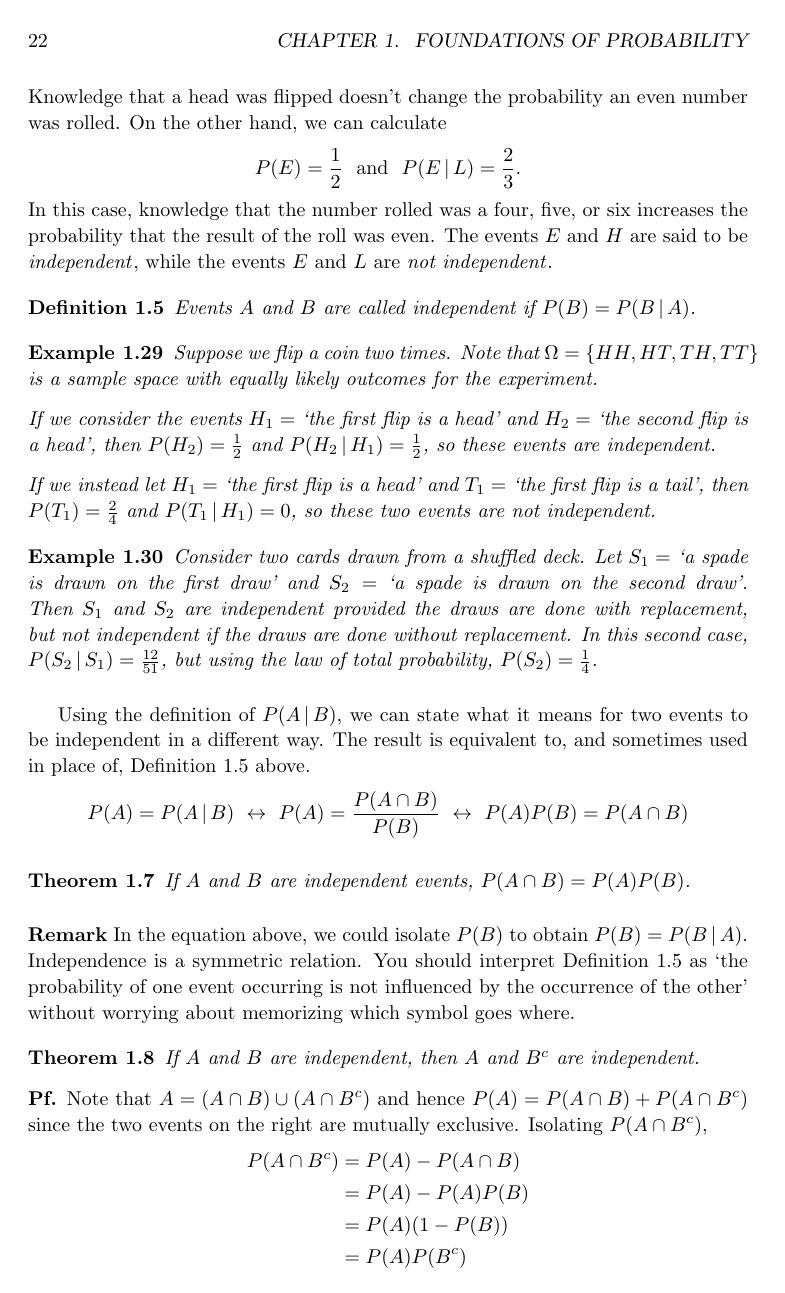
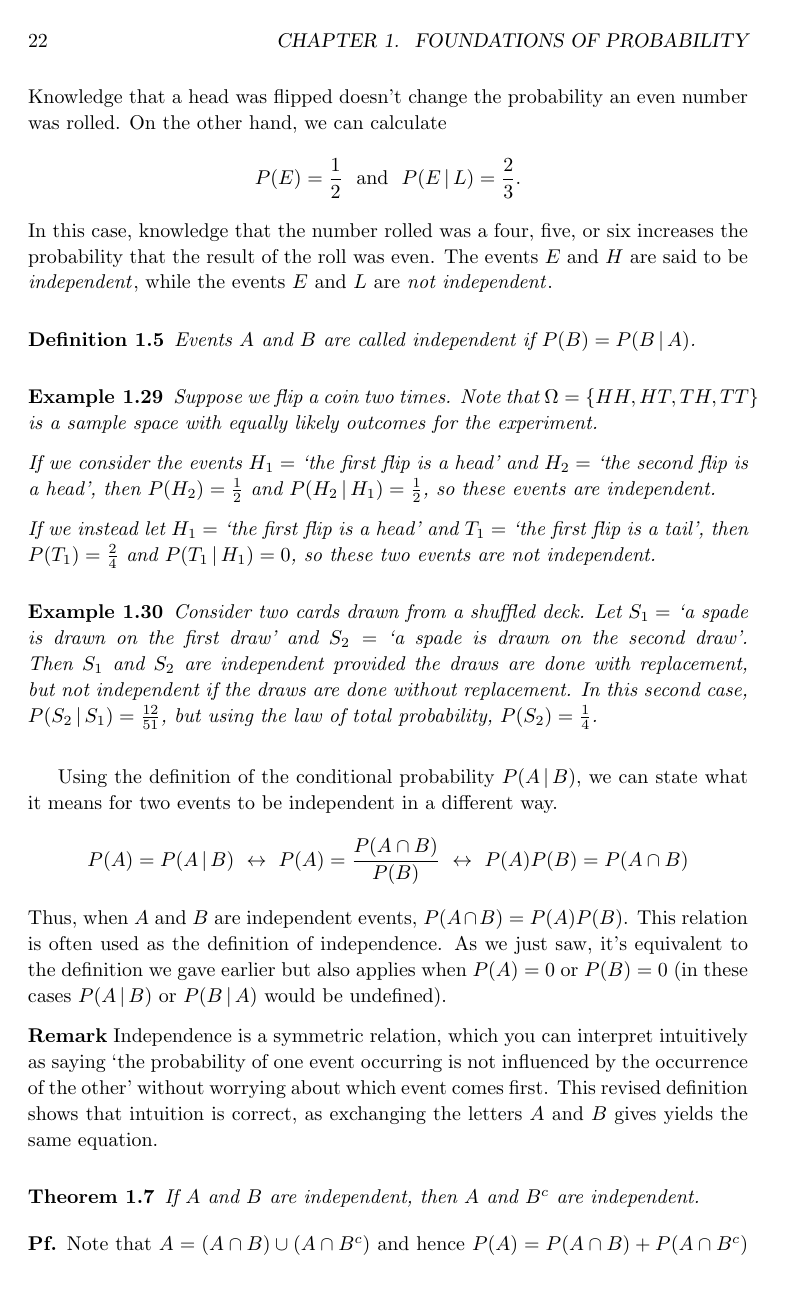
Before and after one commit to qubd/probability_notes, a LaTeX thesis (Probability_Notes.tex, which reads ch1.tex): page 25 of 135. Compiled offline with pdfLaTeX.

Commit message:
More tweaks for definition of independence

```diff
--- a/ch1.tex
+++ b/ch1.tex
@@ -844,14 +844,11 @@ Events $A$ and $B$ are called independent\index{Events!independent}\index{Indepe
 Consider two cards drawn from a shuffled deck. Let $S_1 =$ `a spade is drawn on the first draw' and $S_2 =$ `a spade is drawn on the second draw'. Then $S_1$ and $S_2$ are independent provided the draws are done with replacement, but not independent if the draws are done without replacement. In this second case, $P(S_2 \given S_1) = \frac{12}{51}$, but using the law of total probability, $P(S_2) = \frac{1}{4}$.
 \end{examp}
 \par
-Using the definition of $P(A \given B)$, we can state what it means for two events to be independent in a different way. The result is equivalent to, and sometimes used in place of, Definition \ref{independentevents} above.
+Using the definition of the conditional probability $P(A \given B)$, we can state what it means for two events to be independent in a different way.
 $$P(A) = P(A \given B) \biimp P(A) = \frac{P(A \cap B)}{P(B)} \biimp P(A)P(B) = P(A \cap B)$$
+Thus, when $A$ and $B$ are independent events, $P(A \cap B) = P(A)P(B)$. This relation is often used as the definition of independence. As we just saw, it's equivalent to the definition we gave earlier but also applies when $P(A) = 0$ or $P(B) = 0$ (in these cases $P(A\given B)$ or $P(B \given A)$ would be undefined).
 
-\index{Events!independent}
-\begin{thm}If $A$ and $B$ are independent events, $P(A \cap B) = P(A)P(B)$.
-\end{thm}
-
-\rmk In the equation above, we could isolate $P(B)$ to obtain $P(B) = P(B \given A)$. Independence is a symmetric relation. You should interpret Definition \ref{independentevents} as `the probability of one event occurring is not influenced by the occurrence of the other' without worrying about memorizing which symbol goes where.
+\rmk Independence is a symmetric relation, which you can interpret intuitively as saying `the probability of one event occurring is not influenced by the occurrence of the other' without worrying about which event comes first. This revised definition shows that intuition is correct, as exchanging the letters $A$ and $B$ gives yields the same equation.
 \begin{thm}\label{compindependent}
 If $A$ and $B$ are independent, then $A$ and $B^c$ are independent.
 \end{thm}
@@ -860,9 +857,7 @@ Note that $A = (A \cap B) \cup (A \cap B^c)$ and hence $P(A) = P(A \cap B) + P(A
 \eqns{P(A \cap B^c) &= P(A) - P(A \cap B) \\
 &= P(A) - P(A)P(B) \\
 &=P(A)(1-P(B)) \\
-&= P(A)P(B^c)}
-\par
-\noindent As we showed above while deriving the intersection law for independent events, this is equivalent to $P(A) = P(A \given B^c)$.
+&= P(A)P(B^c).}
 \end{pf}
 \begin{cor}
 If $A$ and $B$ are independent, then $A^c$ and $B^c$ are independent.
```
Also changed, not shown: Probability_Notes.pdf, ch1.tex (2 more changed lines).
